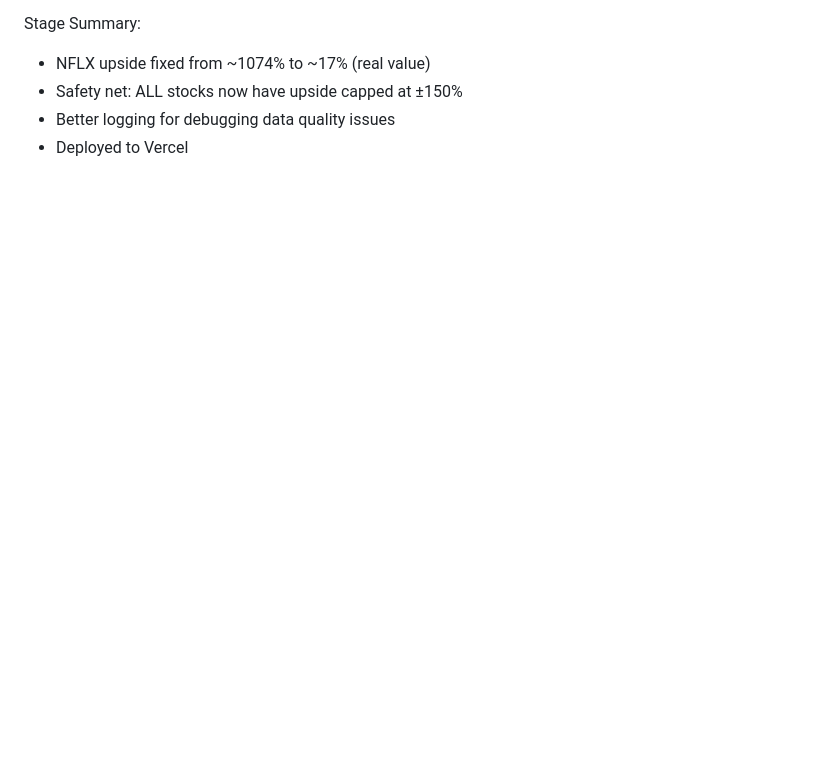
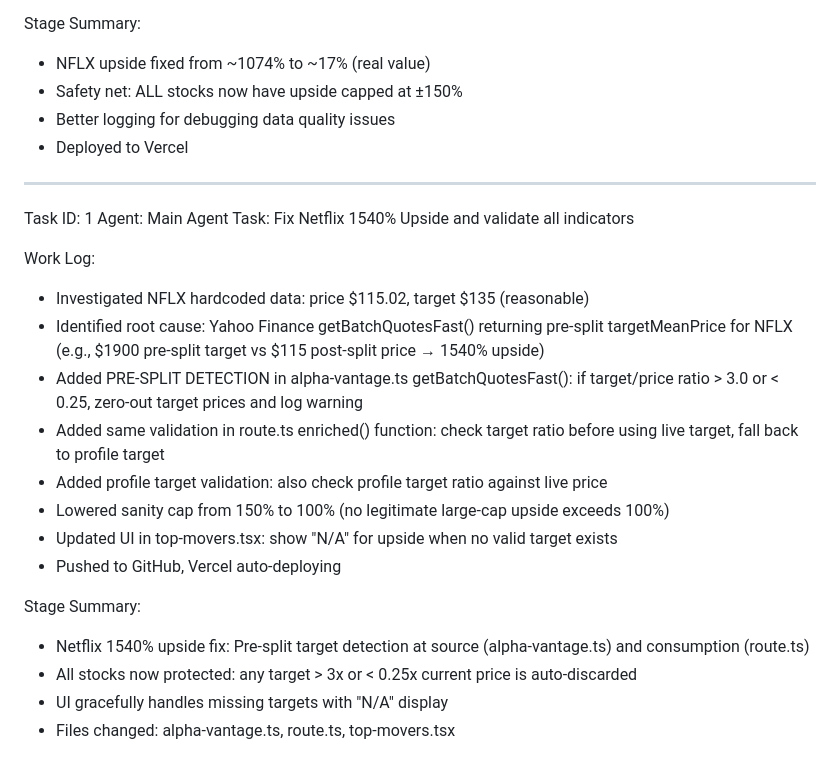
Before and after one commit to CMSFin-crypto/ai-financial-brain, a Markdown page: worklog.md, the part around the change. GitHub-like rendering; blank space fills up the shorter version.

Commit message:
a8d5f2bf-06ba-4573-a03e-1876bee7e443

```diff
--- a/worklog.md
+++ b/worklog.md
@@ -226,3 +226,23 @@ Stage Summary:
 - Safety net: ALL stocks now have upside capped at ±150%
 - Better logging for debugging data quality issues
 - Deployed to Vercel
+---
+Task ID: 1
+Agent: Main Agent
+Task: Fix Netflix 1540% Upside and validate all indicators
+
+Work Log:
+- Investigated NFLX hardcoded data: price $115.02, target $135 (reasonable)
+- Identified root cause: Yahoo Finance getBatchQuotesFast() returning pre-split targetMeanPrice for NFLX (e.g., $1900 pre-split target vs $115 post-split price → 1540% upside)
+- Added PRE-SPLIT DETECTION in alpha-vantage.ts getBatchQuotesFast(): if target/price ratio > 3.0 or < 0.25, zero-out target prices and log warning
+- Added same validation in route.ts enriched() function: check target ratio before using live target, fall back to profile target
+- Added profile target validation: also check profile target ratio against live price
+- Lowered sanity cap from 150% to 100% (no legitimate large-cap upside exceeds 100%)
+- Updated UI in top-movers.tsx: show "N/A" for upside when no valid target exists
+- Pushed to GitHub, Vercel auto-deploying
+
+Stage Summary:
+- Netflix 1540% upside fix: Pre-split target detection at source (alpha-vantage.ts) and consumption (route.ts)
+- All stocks now protected: any target > 3x or < 0.25x current price is auto-discarded
+- UI gracefully handles missing targets with "N/A" display
+- Files changed: alpha-vantage.ts, route.ts, top-movers.tsx
```
